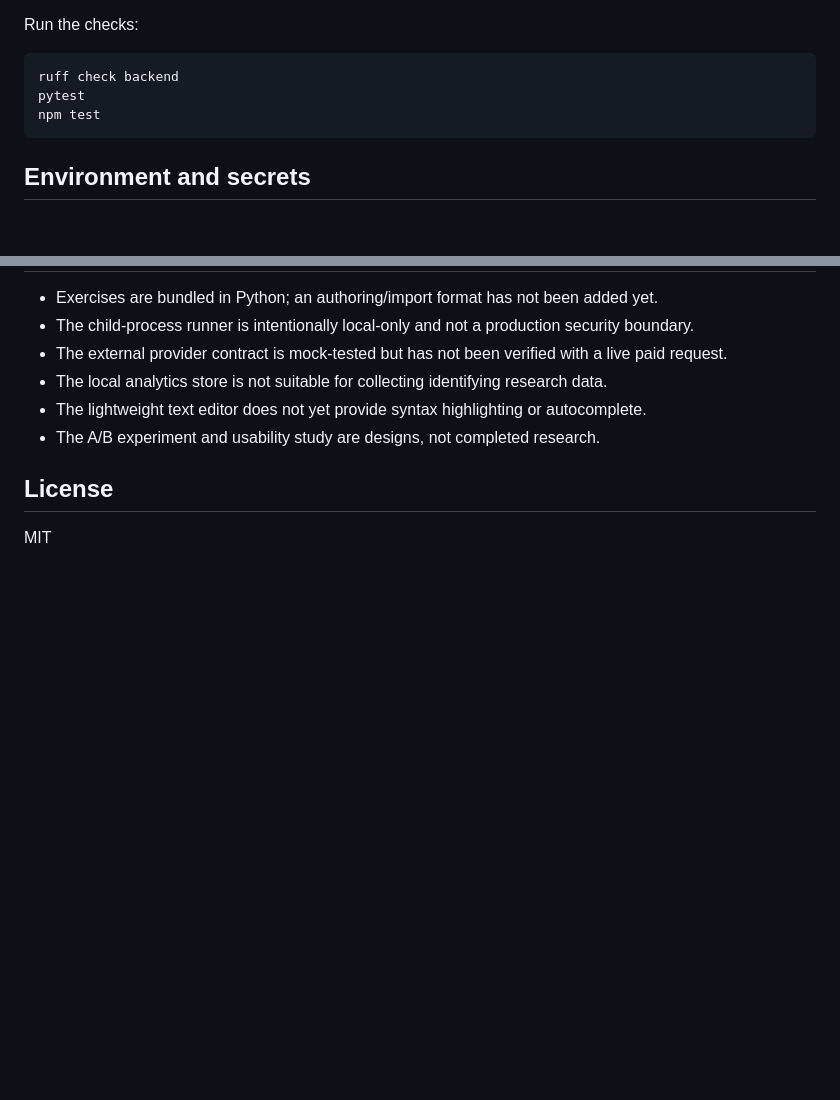
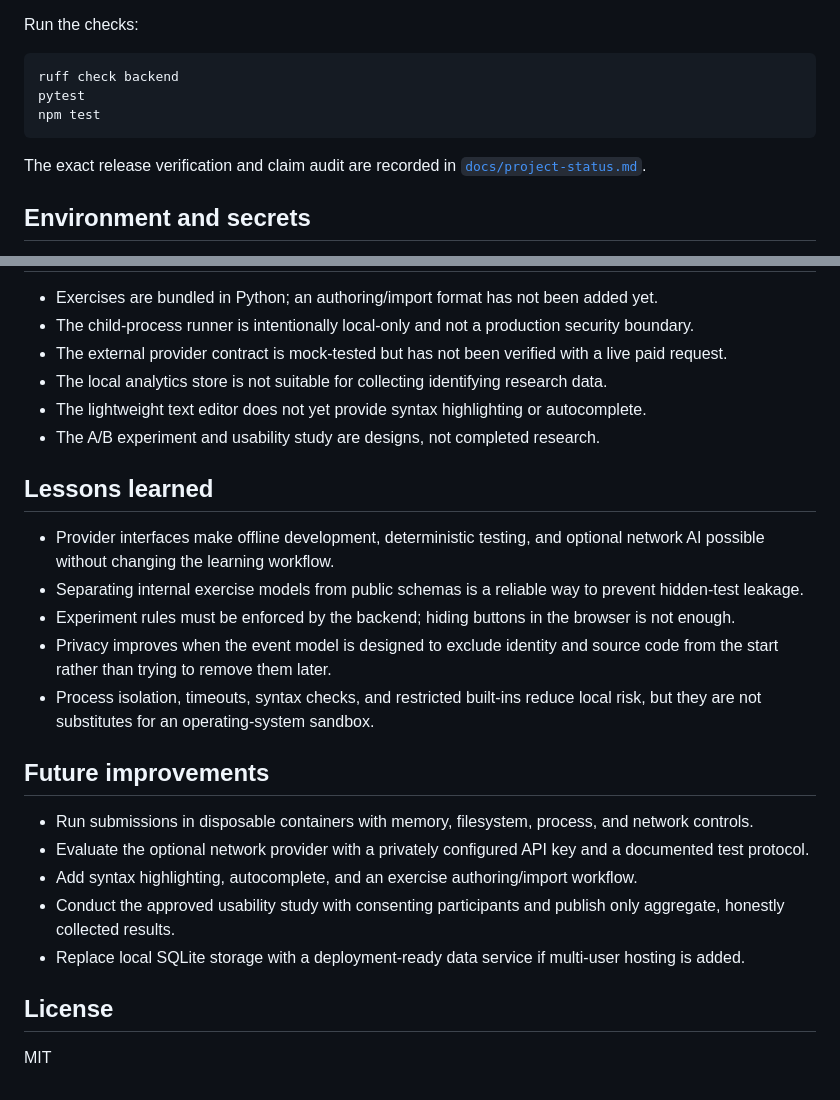
Before and after one commit to kshres31/ai-assisted-learning-tool, a Markdown page: README.md, 2 parts joined by grey strips. GitHub-like rendering; blank space fills up the shorter version.

````diff
--- a/README.md
+++ b/README.md
@@ -136,6 +151,9 @@ pytest
 npm test
 ```
 
+The exact release verification and claim audit are recorded in
+[`docs/project-status.md`](docs/project-status.md).
+
 ## Environment and secrets
 
 `.env.example` documents the supported settings and `.env` is ignored by Git. The application reads
@@ -152,6 +170,28 @@ provider setup is documented in [`docs/ai-design.md`](docs/ai-design.md).
 - The lightweight text editor does not yet provide syntax highlighting or autocomplete.
 - The A/B experiment and usability study are designs, not completed research.
 
+## Lessons learned
+
+- Provider interfaces make offline development, deterministic testing, and optional network AI
+  possible without changing the learning workflow.
+- Separating internal exercise models from public schemas is a reliable way to prevent hidden-test
+  leakage.
+- Experiment rules must be enforced by the backend; hiding buttons in the browser is not enough.
+- Privacy improves when the event model is designed to exclude identity and source code from the
+  start rather than trying to remove them later.
+- Process isolation, timeouts, syntax checks, and restricted built-ins reduce local risk, but they
+  are not substitutes for an operating-system sandbox.
+
+## Future improvements
+
+- Run submissions in disposable containers with memory, filesystem, process, and network controls.
+- Evaluate the optional network provider with a privately configured API key and a documented test
+  protocol.
+- Add syntax highlighting, autocomplete, and an exercise authoring/import workflow.
+- Conduct the approved usability study with consenting participants and publish only aggregate,
+  honestly collected results.
+- Replace local SQLite storage with a deployment-ready data service if multi-user hosting is added.
+
 ## License
 
 MIT
````
Also changed, not shown: other parts of README.md (+20 -5 lines), docs/architecture.md (+5 -5 lines), docs/project-status.md (added, +52 -0 lines), docs/images/workspace.jpg (added).
